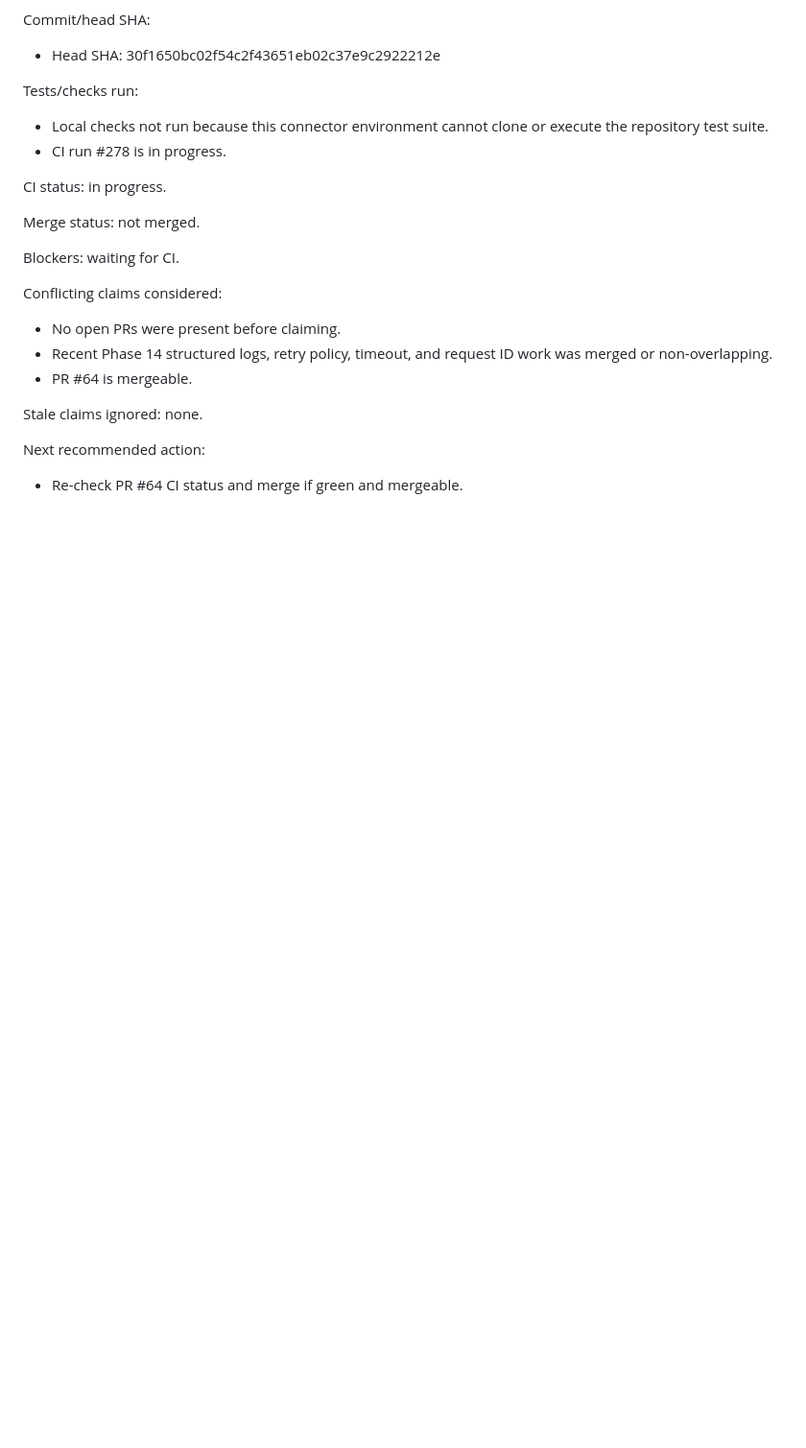
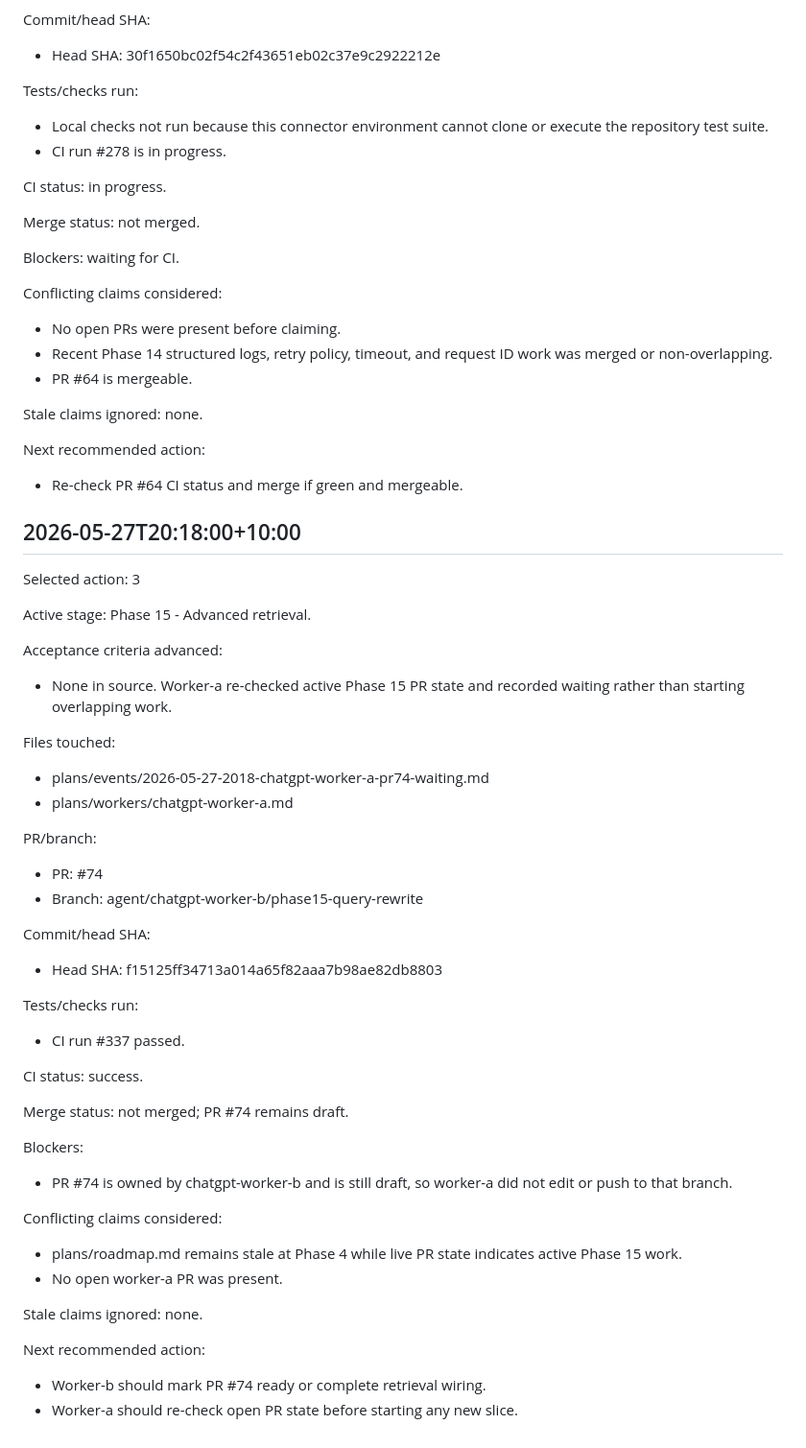
Before and after one commit to BashirTowdiee/RAGLens, a Markdown page: plans/workers/chatgpt-worker-a.md, the part around the change. Shown at 96% size. Drawn GitHub-style; blank space fills up the shorter version.

Commit message:
docs: record worker-a waiting on pr74

```diff
--- a/plans/workers/chatgpt-worker-a.md
+++ b/plans/workers/chatgpt-worker-a.md
@@ -222,3 +222,43 @@ Stale claims ignored: none.
 
 Next recommended action:
 - Re-check PR #64 CI status and merge if green and mergeable.
+
+## 2026-05-27T20:18:00+10:00
+
+Selected action: 3
+
+Active stage: Phase 15 - Advanced retrieval.
+
+Acceptance criteria advanced:
+- None in source. Worker-a re-checked active Phase 15 PR state and recorded waiting rather than starting overlapping work.
+
+Files touched:
+- plans/events/2026-05-27-2018-chatgpt-worker-a-pr74-waiting.md
+- plans/workers/chatgpt-worker-a.md
+
+PR/branch:
+- PR: #74
+- Branch: agent/chatgpt-worker-b/phase15-query-rewrite
+
+Commit/head SHA:
+- Head SHA: f15125ff34713a014a65f82aaa7b98ae82db8803
+
+Tests/checks run:
+- CI run #337 passed.
+
+CI status: success.
+
+Merge status: not merged; PR #74 remains draft.
+
+Blockers:
+- PR #74 is owned by chatgpt-worker-b and is still draft, so worker-a did not edit or push to that branch.
+
+Conflicting claims considered:
+- plans/roadmap.md remains stale at Phase 4 while live PR state indicates active Phase 15 work.
+- No open worker-a PR was present.
+
+Stale claims ignored: none.
+
+Next recommended action:
+- Worker-b should mark PR #74 ready or complete retrieval wiring.
+- Worker-a should re-check open PR state before starting any new slice.
```
